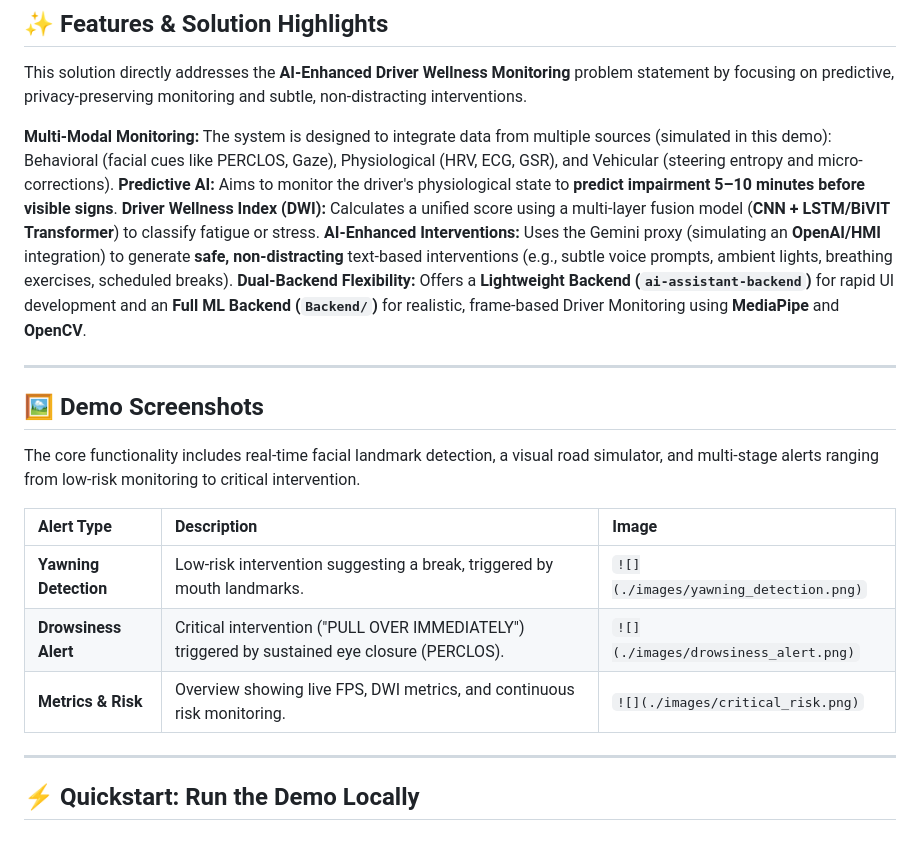
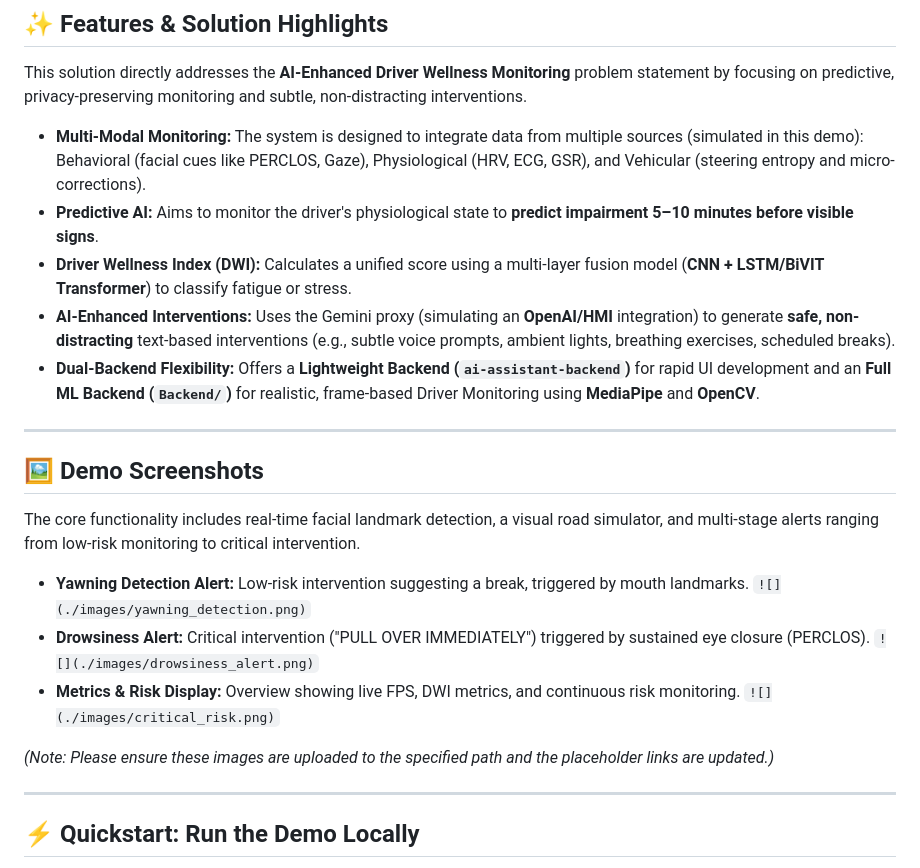
Before and after one commit to Smitalalai/The-Auto-gorithm-i.mobilothon-5.0, a Markdown page: README.md, the part around the change. Drawn GitHub-style; blank space fills up the shorter version.

```diff
--- a/README.md
+++ b/README.md
@@ -16,11 +16,11 @@
 
 This solution directly addresses the **AI-Enhanced Driver Wellness Monitoring** problem statement by focusing on predictive, privacy-preserving monitoring and subtle, non-distracting interventions.
 
-**Multi-Modal Monitoring:** The system is designed to integrate data from multiple sources (simulated in this demo): Behavioral (facial cues like PERCLOS, Gaze), Physiological (HRV, ECG, GSR), and Vehicular (steering entropy and micro-corrections).
-**Predictive AI:** Aims to monitor the driver's physiological state to **predict impairment 5–10 minutes before visible signs**.
-**Driver Wellness Index (DWI):** Calculates a unified score using a multi-layer fusion model (**CNN + LSTM/BiVIT Transformer**) to classify fatigue or stress.
-**AI-Enhanced Interventions:** Uses the Gemini proxy (simulating an **OpenAI/HMI** integration) to generate **safe, non-distracting** text-based interventions (e.g., subtle voice prompts, ambient lights, breathing exercises, scheduled breaks).
-**Dual-Backend Flexibility:** Offers a **Lightweight Backend (`ai-assistant-backend`)** for rapid UI development and an **Full ML Backend (`Backend/`)** for realistic, frame-based Driver Monitoring using **MediaPipe** and **OpenCV**.
+* **Multi-Modal Monitoring:** The system is designed to integrate data from multiple sources (simulated in this demo): Behavioral (facial cues like PERCLOS, Gaze), Physiological (HRV, ECG, GSR), and Vehicular (steering entropy and micro-corrections).
+* **Predictive AI:** Aims to monitor the driver's physiological state to **predict impairment 5–10 minutes before visible signs**.
+* **Driver Wellness Index (DWI):** Calculates a unified score using a multi-layer fusion model (**CNN + LSTM/BiVIT Transformer**) to classify fatigue or stress.
+* **AI-Enhanced Interventions:** Uses the Gemini proxy (simulating an **OpenAI/HMI** integration) to generate **safe, non-distracting** text-based interventions (e.g., subtle voice prompts, ambient lights, breathing exercises, scheduled breaks).
+* **Dual-Backend Flexibility:** Offers a **Lightweight Backend (`ai-assistant-backend`)** for rapid UI development and an **Full ML Backend (`Backend/`)** for realistic, frame-based Driver Monitoring using **MediaPipe** and **OpenCV**.
 
 ***
 
@@ -28,12 +28,14 @@ This solution directly addresses the **AI-Enhanced Driver Wellness Monitoring**
 
 The core functionality includes real-time facial landmark detection, a visual road simulator, and multi-stage alerts ranging from low-risk monitoring to critical intervention.
 
-| Alert Type | Description | Image |
-| :--- | :--- | :--- |
-| **Yawning Detection** | Low-risk intervention suggesting a break, triggered by mouth landmarks. | `![](./images/yawning_detection.png)` |
-| **Drowsiness Alert** | Critical intervention ("PULL OVER IMMEDIATELY") triggered by sustained eye closure (PERCLOS). | `![](./images/drowsiness_alert.png)` |
-| **Metrics & Risk** | Overview showing live FPS, DWI metrics, and continuous risk monitoring. | `![](./images/critical_risk.png)` |
+* **Yawning Detection Alert:** Low-risk intervention suggesting a break, triggered by mouth landmarks.
+    `![](./images/yawning_detection.png)`
+* **Drowsiness Alert:** Critical intervention ("PULL OVER IMMEDIATELY") triggered by sustained eye closure (PERCLOS).
+    `![](./images/drowsiness_alert.png)`
+* **Metrics & Risk Display:** Overview showing live FPS, DWI metrics, and continuous risk monitoring.
+    `![](./images/critical_risk.png)`
 
+*(Note: Please ensure these images are uploaded to the specified path and the placeholder links are updated.)*
 
 ***
 
```
